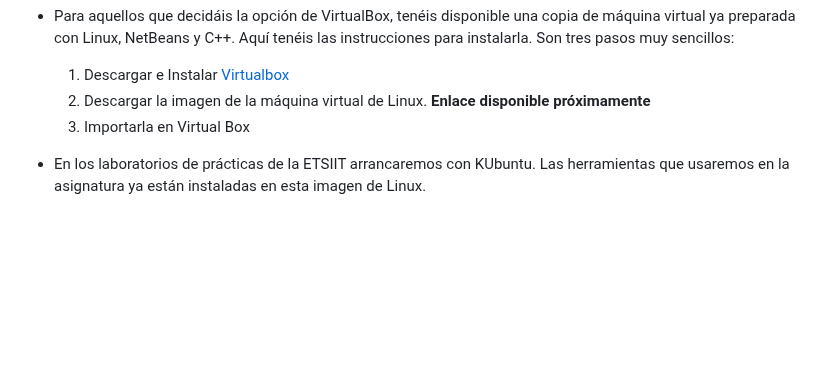
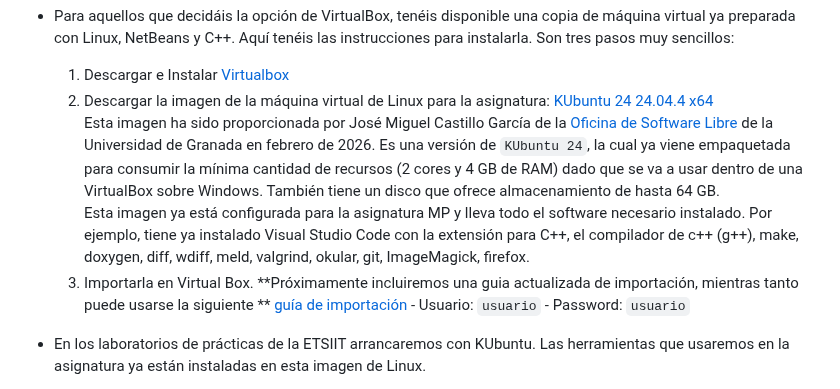
Before and after one commit to andrescanoutrera/UGRMPBase, a Markdown page: README.md, the part around the change. Drawn GitHub-style; blank space fills up the shorter version.

Commit message:
Including link to Kubuntu

```diff
--- a/README.md
+++ b/README.md
@@ -37,8 +37,15 @@ Para estar al día de las incidencias de la asignatura y tener contacto directo
 
 - Para aquellos que decidáis la opción de VirtualBox, tenéis disponible una copia de máquina virtual ya preparada con Linux, NetBeans y C++. Aquí tenéis las instrucciones  para instalarla. Son tres pasos muy sencillos:
     1. <a name="virtualbox"></a>Descargar e Instalar [Virtualbox](https://www.virtualbox.org/wiki/Linux_Downloads)
-    1. Descargar la imagen de la máquina virtual de Linux. **Enlace disponible próximamente**
-    1. Importarla en Virtual Box
+    1. Descargar la imagen de la máquina virtual de Linux para la asignatura: [KUbuntu 24 24.04.4 x64](https://drive.google.com/file/d/1qL01uy1TrHcOjLM-SuGnxm_d1mM03ywh/view?usp=sharing) <br>
+     Esta imagen ha sido proporcionada por José Miguel Castillo García de la [Oficina de Software Libre](https://osl.ugr.es) de la Universidad de Granada en febrero de 2026. Es una versión de `KUbuntu 24`, la cual ya viene empaquetada para consumir la mínima cantidad de recursos (2 cores y 4 GB de RAM) dado que se va a usar dentro de una VirtualBox sobre Windows. También tiene un disco que ofrece almacenamiento de hasta 64 GB. <br>
+     Esta imagen ya está configurada para la asignatura MP y lleva todo el software necesario instalado. Por ejemplo, tiene ya instalado Visual Studio Code con la extensión para C++, el compilador de c++ (g++), make, doxygen, diff, wdiff, meld, valgrind, okular, git, ImageMagick, firefox.
+    1. Importarla en Virtual Box.  **Próximamente incluiremos una guia actualizada de importación, mientras tanto puede usarse la siguiente ** [guía de importación](PDFs/importVBOX.pdf)
+      - Usuario: `usuario`
+      - Password: `usuario`
+
+
+
 
 <!--
 - Para aquellos que decidáis la opción de VirtualBox, tenéis disponible una copia de máquina virtual ya preparada con Linux, NetBeans y C++. Aquí tenéis las instrucciones  para instalarla. Son tres pasos muy sencillos (1.- Instalar Virtual Box; 2.- Descargar la imagen de la máquina virtual; 3.- Importarla en Virtual Box) ![MP_VBOXc](https://user-images.githubusercontent.com/9058636/152649408-c228ab4f-d8c1-4ef8-8e56-81230dd63986.png)
```
